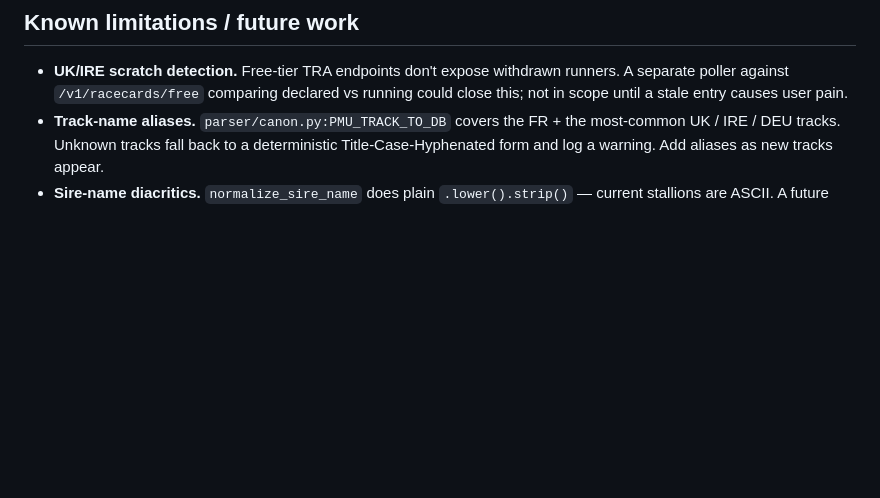
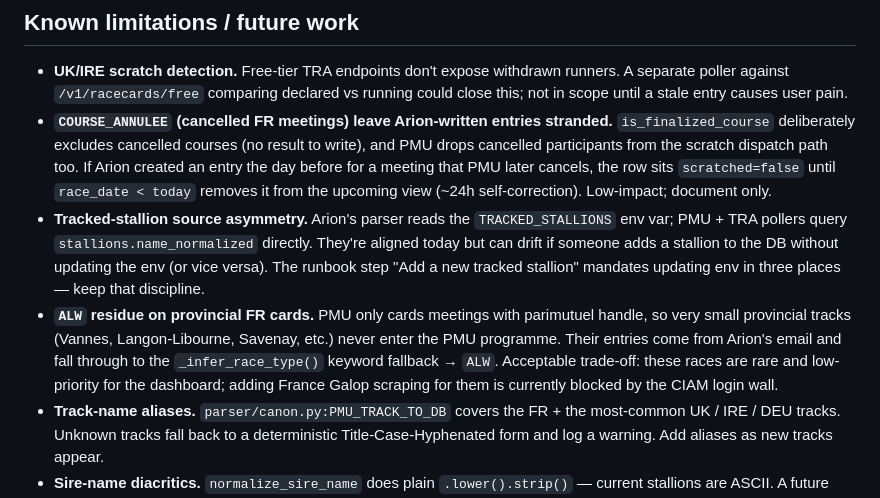
Before and after one commit to madisonscott157/stallion-tracker, a Markdown page: europe-ingestion.md, the part around the change. Drawn GitHub-style; blank space fills up the shorter version.

Commit message:
Document audit findings in europe-ingestion.md + CLAUDE.md
Adds three known-limitations entries: COURSE_ANNULEE blind spot,
tracked-stallion source asymmetry, and ALW residue on provincial
FR cards. Updates CLAUDE.md tracked-stallion roster (5 → 10) and
adds Europe pipeline scrapers line.

Co-Authored-By: Claude Opus 4.7 (1M context) <noreply@anthropic.com>

```diff
--- a/europe-ingestion.md
+++ b/europe-ingestion.md
@@ -225,6 +225,29 @@ write the same row — the rules below keep them from fighting.
   withdrawn runners. A separate poller against `/v1/racecards/free`
   comparing declared vs running could close this; not in scope until
   a stale entry causes user pain.
+- **`COURSE_ANNULEE` (cancelled FR meetings) leave Arion-written
+  entries stranded.** `is_finalized_course` deliberately excludes
+  cancelled courses (no result to write), and PMU drops cancelled
+  participants from the scratch dispatch path too. If Arion created
+  an entry the day before for a meeting that PMU later cancels, the
+  row sits `scratched=false` until `race_date < today` removes it
+  from the upcoming view (~24h self-correction). Low-impact;
+  document only.
+- **Tracked-stallion source asymmetry.** Arion's parser reads the
+  `TRACKED_STALLIONS` env var; PMU + TRA pollers query
+  `stallions.name_normalized` directly. They're aligned today but
+  can drift if someone adds a stallion to the DB without updating
+  the env (or vice versa). The runbook step "Add a new tracked
+  stallion" mandates updating env in three places — keep that
+  discipline.
+- **`ALW` residue on provincial FR cards.** PMU only cards meetings
+  with parimutuel handle, so very small provincial tracks (Vannes,
+  Langon-Libourne, Savenay, etc.) never enter the PMU programme.
+  Their entries come from Arion's email and fall through to the
+  `_infer_race_type()` keyword fallback → `ALW`. Acceptable
+  trade-off: these races are rare and low-priority for the
+  dashboard; adding France Galop scraping for them is currently
+  blocked by the CIAM login wall.
 - **Track-name aliases.** `parser/canon.py:PMU_TRACK_TO_DB` covers
   the FR + the most-common UK / IRE / DEU tracks. Unknown tracks
   fall back to a deterministic Title-Case-Hyphenated form and log a
```
Also changed, not shown: CLAUDE.md (+2 -1 lines).
